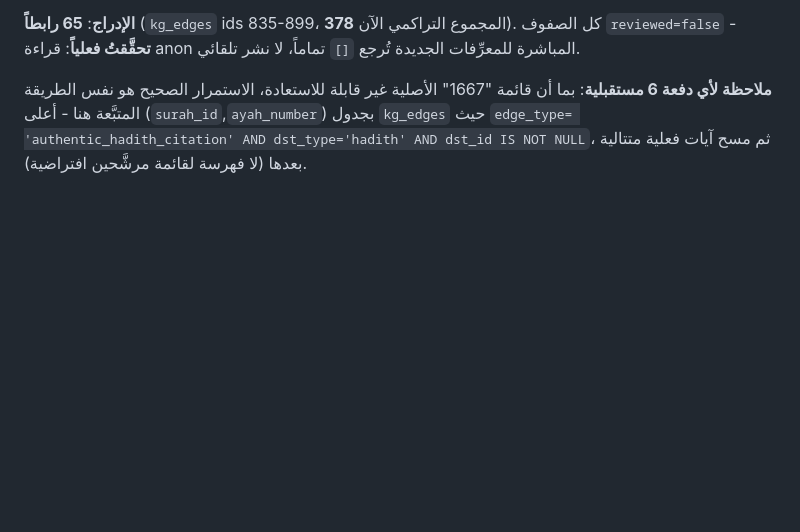
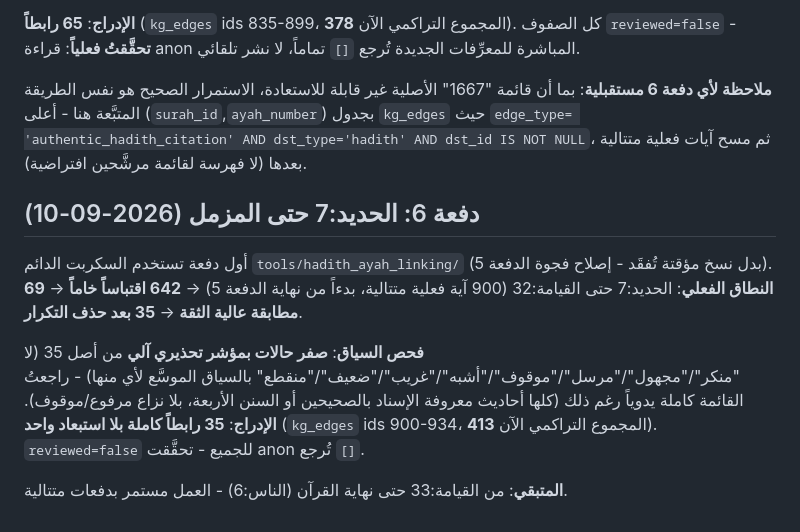
Before and after one commit to m-alajmi-eng/Siraj, a Markdown page: PROGRESS.md, the part around the change. Drawn GitHub-style; blank space fills up the shorter version.

Commit message:
docs(data): دفعة 6 لربط حديث↔آية - 35 رابطاً (الحديد:7 - القيامة:32)
أول دفعة عبر السكربت الدائم tools/hadith_ayah_linking/. 642 اقتباساً
خاماً → 69 مطابقة عالية الثقة → 35 بعد حذف التكرار، صفر حالات بمؤشر
تحذيري آلي، كلها أُدرجت بعد مراجعة يدوية. المجموع التراكمي الآن 413.

Co-Authored-By: Claude Opus 5 <noreply@anthropic.com>
Claude-Session: https://claude.ai/code/session_01PvjKSk9Ea9N8FJuGqLdjFH

```diff
--- a/PROGRESS.md
+++ b/PROGRESS.md
@@ -682,3 +682,22 @@ anon المباشرة للمعرِّفات الجديدة تُرجع `[]` تما
 'authentic_hadith_citation' AND dst_type='hadith' AND dst_id IS NOT
 NULL`، ثم مسح آيات فعلية متتالية بعدها (لا فهرسة لقائمة مرشَّحين
 افتراضية).
+
+## دفعة 6: الحديد:7 حتى المزمل (2026-09-10)
+
+أول دفعة تستخدم السكربت الدائم `tools/hadith_ayah_linking/` (بدل
+نسخ مؤقتة تُفقَد - إصلاح فجوة الدفعة 5). **النطاق الفعلي**: الحديد:7
+حتى القيامة:32 (900 آية فعلية متتالية، بدءاً من نهاية الدفعة 5) →
+**642 اقتباساً خاماً** → **69 مطابقة عالية الثقة** → **35 بعد حذف
+التكرار**.
+
+**فحص السياق**: **صفر حالات بمؤشر تحذيري آلي** من أصل 35 (لا
+"منكر"/"مجهول"/"مرسل"/"موقوف"/"أشبه"/"غريب"/"ضعيف"/"منقطع" بالسياق
+الموسَّع لأي منها) - راجعتُ القائمة كاملة يدوياً رغم ذلك (كلها أحاديث
+معروفة الإسناد بالصحيحين أو السنن الأربعة، بلا نزاع مرفوع/موقوف).
+**الإدراج**: **35 رابطاً كاملة بلا استبعاد واحد** (`kg_edges` ids
+900-934، المجموع التراكمي الآن **413**). `reviewed=false` للجميع -
+تحقَّقت anon تُرجع `[]`.
+
+**المتبقي**: من القيامة:33 حتى نهاية القرآن (الناس:6) - العمل مستمر
+بدفعات متتالية.
```
